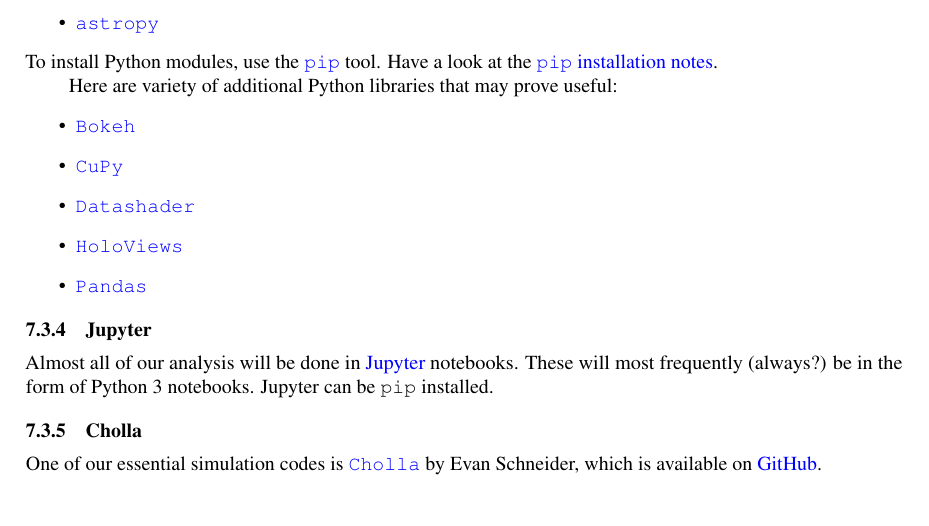
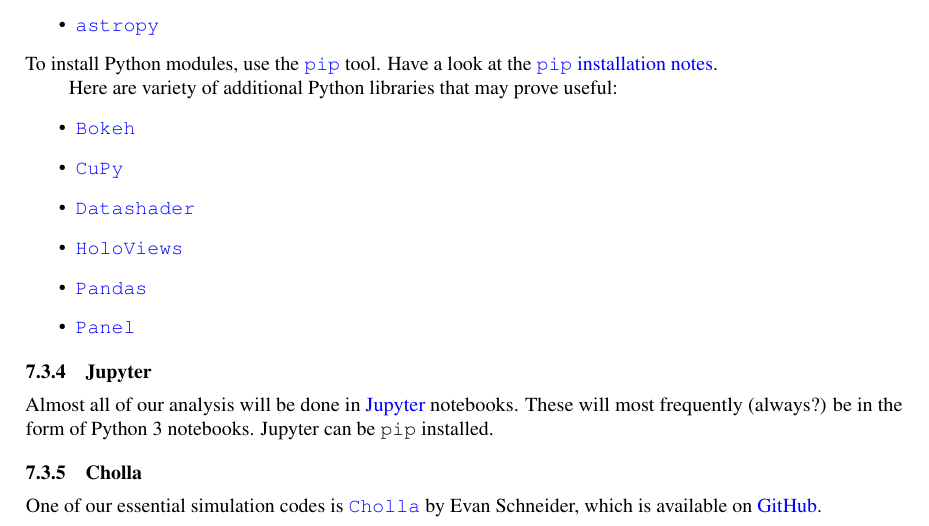
Before and after one commit to brantr/comp-astro-group-manual, a LaTeX paper (main.tex, which reads programming.tex): part of page 10 of 16, cut so that both start at the same text. Compiled offline with pdfLaTeX; a missing bibliography style is replaced by a similar one.

Commit message:
Adding panel link.

```diff
--- a/programming.tex
+++ b/programming.tex
@@ -77,6 +77,7 @@
 	\item \href{https://datashader.org/}{\tt Datashader}
 	\item \href{https://holoviews.org/}{\tt HoloViews}
 	\item \href{https://pandas.pydata.org/}{\tt Pandas}
+	\item \href{https://panel.holoviz.org/}{\tt Panel}
 \end{itemize}
 
 \subsubsection{Jupyter}
```
